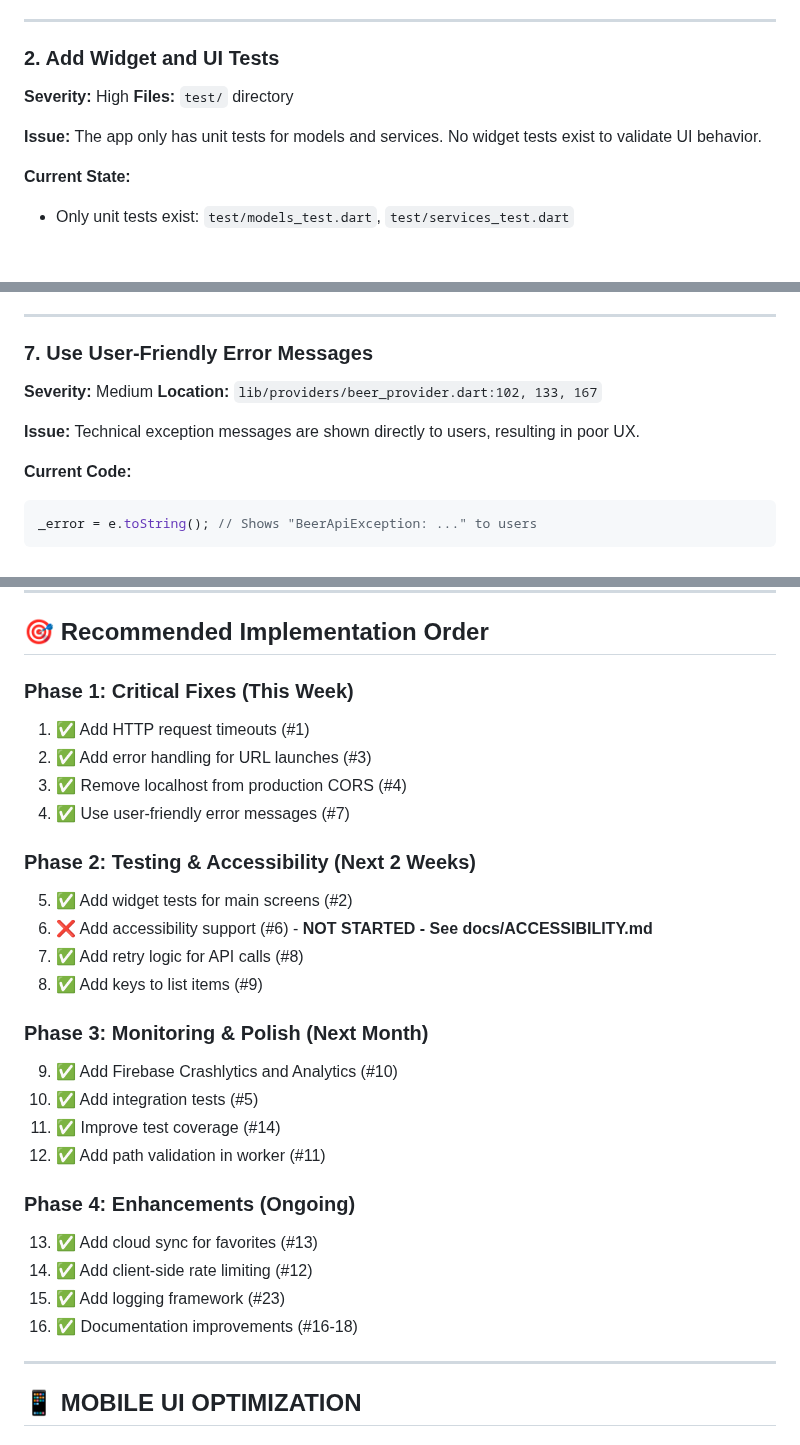
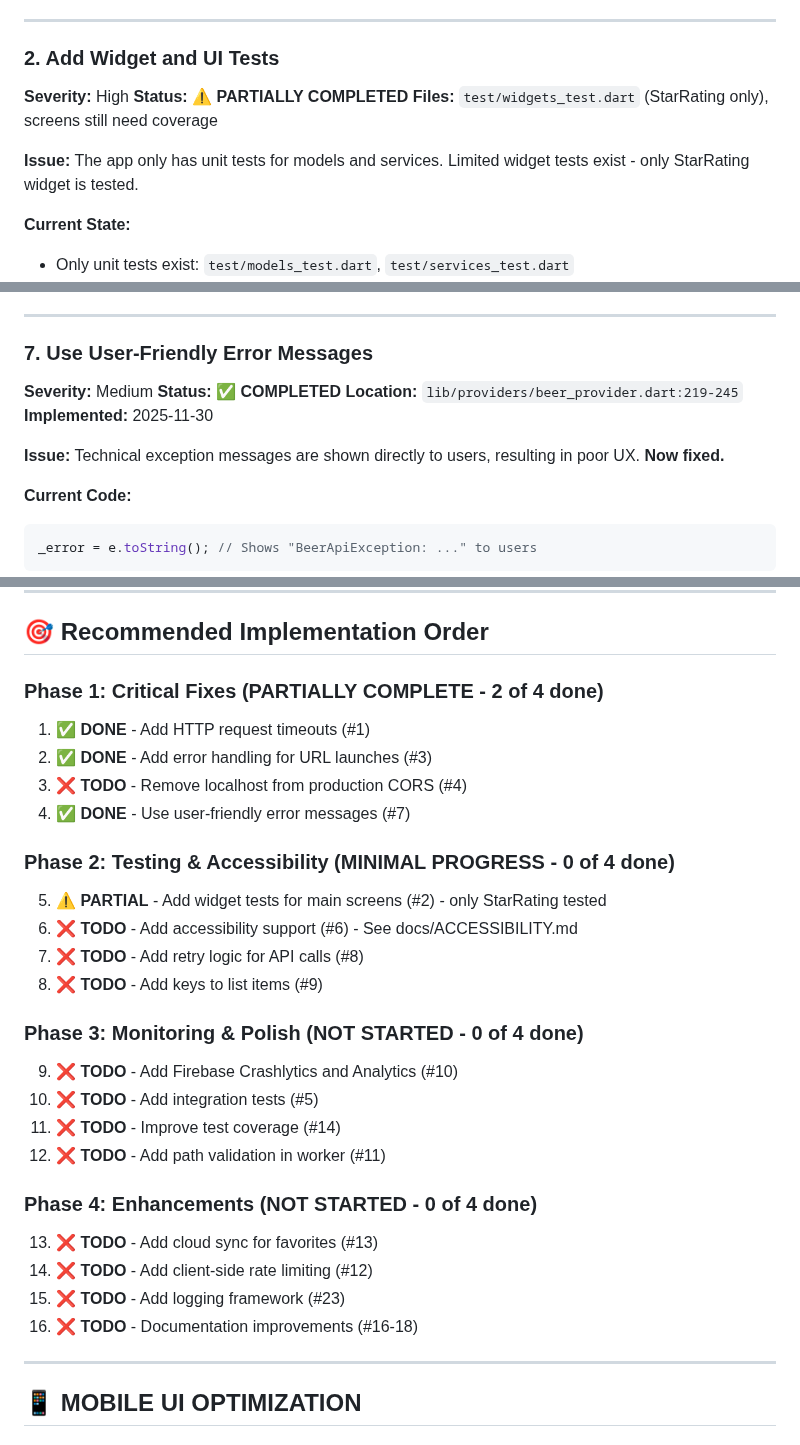
Before and after one commit to richardthe3rd/cambridge-beer-festival-app, a Markdown page: todos.md, 3 parts joined by grey strips. Drawn GitHub-style; blank space fills up the shorter version.

````diff
--- a/todos.md
+++ b/todos.md
@@ -34,10 +67,11 @@ final response = await _client.get(Uri.parse(url))
 
 ### 2. Add Widget and UI Tests
 **Severity:** High
-**Files:** `test/` directory
+**Status:** ⚠️ **PARTIALLY COMPLETED**
+**Files:** `test/widgets_test.dart` (StarRating only), screens still need coverage
 
 **Issue:**
-The app only has unit tests for models and services. No widget tests exist to validate UI behavior.
+The app only has unit tests for models and services. Limited widget tests exist - only StarRating widget is tested.
 
 **Current State:**
 - Only unit tests exist: `test/models_test.dart`, `test/services_test.dart`
@@ -263,10 +301,12 @@ Semantics(
 
 ### 7. Use User-Friendly Error Messages
 **Severity:** Medium
-**Location:** `lib/providers/beer_provider.dart:102, 133, 167`
+**Status:** ✅ **COMPLETED**
+**Location:** `lib/providers/beer_provider.dart:219-245`
+**Implemented:** 2025-11-30
 
 **Issue:**
-Technical exception messages are shown directly to users, resulting in poor UX.
+Technical exception messages are shown directly to users, resulting in poor UX. **Now fixed.**
 
 **Current Code:**
 ```dart
@@ -743,29 +783,29 @@ Minor data integrity issue
 
 ## 🎯 Recommended Implementation Order
 
-### Phase 1: Critical Fixes (This Week)
-1. ✅ Add HTTP request timeouts (#1)
-2. ✅ Add error handling for URL launches (#3)
-3. ✅ Remove localhost from production CORS (#4)
-4. ✅ Use user-friendly error messages (#7)
+### Phase 1: Critical Fixes (PARTIALLY COMPLETE - 2 of 4 done)
+1. ✅ **DONE** - Add HTTP request timeouts (#1)
+2. ✅ **DONE** - Add error handling for URL launches (#3)
+3. ❌ **TODO** - Remove localhost from production CORS (#4)
+4. ✅ **DONE** - Use user-friendly error messages (#7)
 
-### Phase 2: Testing & Accessibility (Next 2 Weeks)
-5. ✅ Add widget tests for main screens (#2)
-6. ❌ Add accessibility support (#6) - **NOT STARTED - See docs/ACCESSIBILITY.md**
-7. ✅ Add retry logic for API calls (#8)
-8. ✅ Add keys to list items (#9)
+### Phase 2: Testing & Accessibility (MINIMAL PROGRESS - 0 of 4 done)
+5. ⚠️ **PARTIAL** - Add widget tests for main screens (#2) - only StarRating tested
+6. ❌ **TODO** - Add accessibility support (#6) - See docs/ACCESSIBILITY.md
+7. ❌ **TODO** - Add retry logic for API calls (#8)
+8. ❌ **TODO** - Add keys to list items (#9)
 
-### Phase 3: Monitoring & Polish (Next Month)
-9. ✅ Add Firebase Crashlytics and Analytics (#10)
-10. ✅ Add integration tests (#5)
-11. ✅ Improve test coverage (#14)
-12. ✅ Add path validation in worker (#11)
+### Phase 3: Monitoring & Polish (NOT STARTED - 0 of 4 done)
+9. ❌ **TODO** - Add Firebase Crashlytics and Analytics (#10)
+10. ❌ **TODO** - Add integration tests (#5)
+11. ❌ **TODO** - Improve test coverage (#14)
+12. ❌ **TODO** - Add path validation in worker (#11)
 
-### Phase 4: Enhancements (Ongoing)
-13. ✅ Add cloud sync for favorites (#13)
-14. ✅ Add client-side rate limiting (#12)
-15. ✅ Add logging framework (#23)
-16. ✅ Documentation improvements (#16-18)
+### Phase 4: Enhancements (NOT STARTED - 0 of 4 done)
+13. ❌ **TODO** - Add cloud sync for favorites (#13)
+14. ❌ **TODO** - Add client-side rate limiting (#12)
+15. ❌ **TODO** - Add logging framework (#23)
+16. ❌ **TODO** - Documentation improvements (#16-18)
 
 ---
 
````
Also changed, not shown: other parts of todos.md (+44 -7 lines), docs/DEVELOPMENT.md (added, +414 -0 lines).
